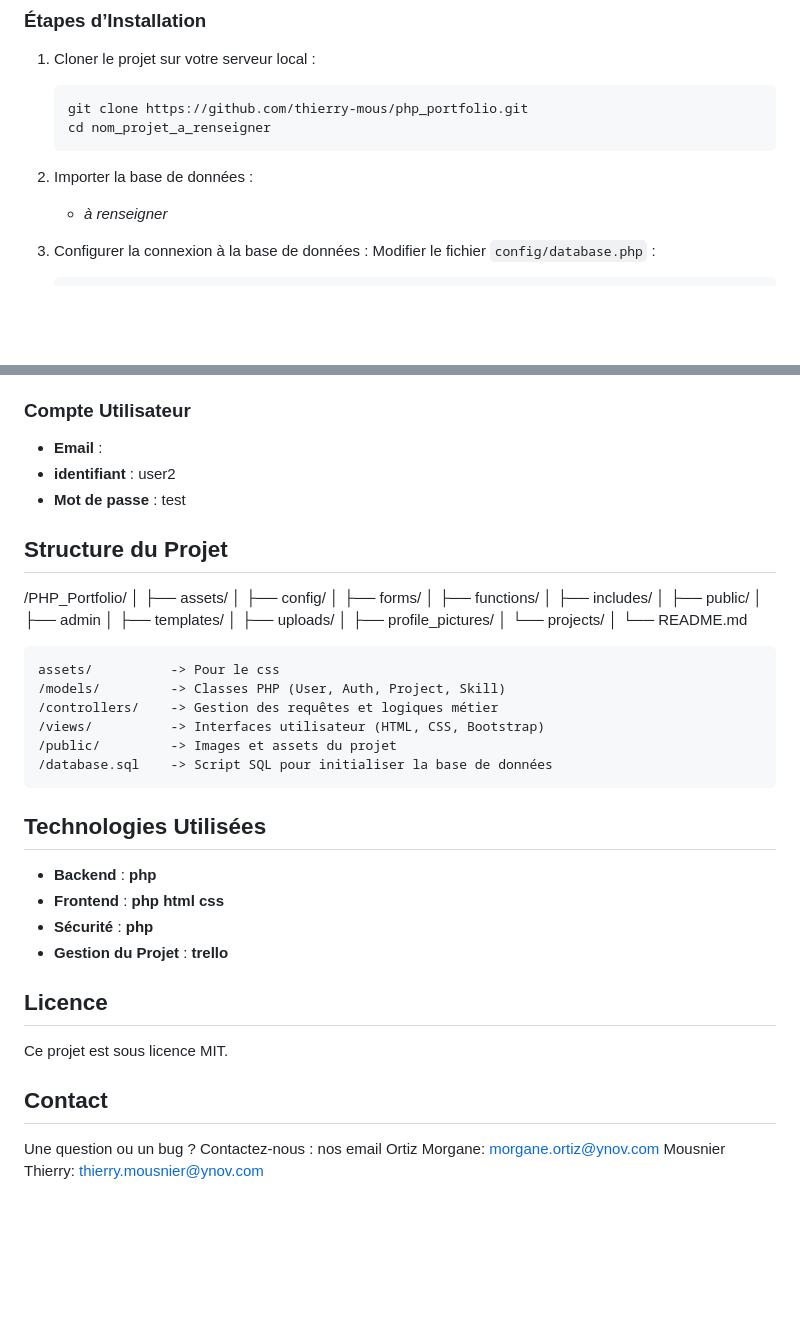
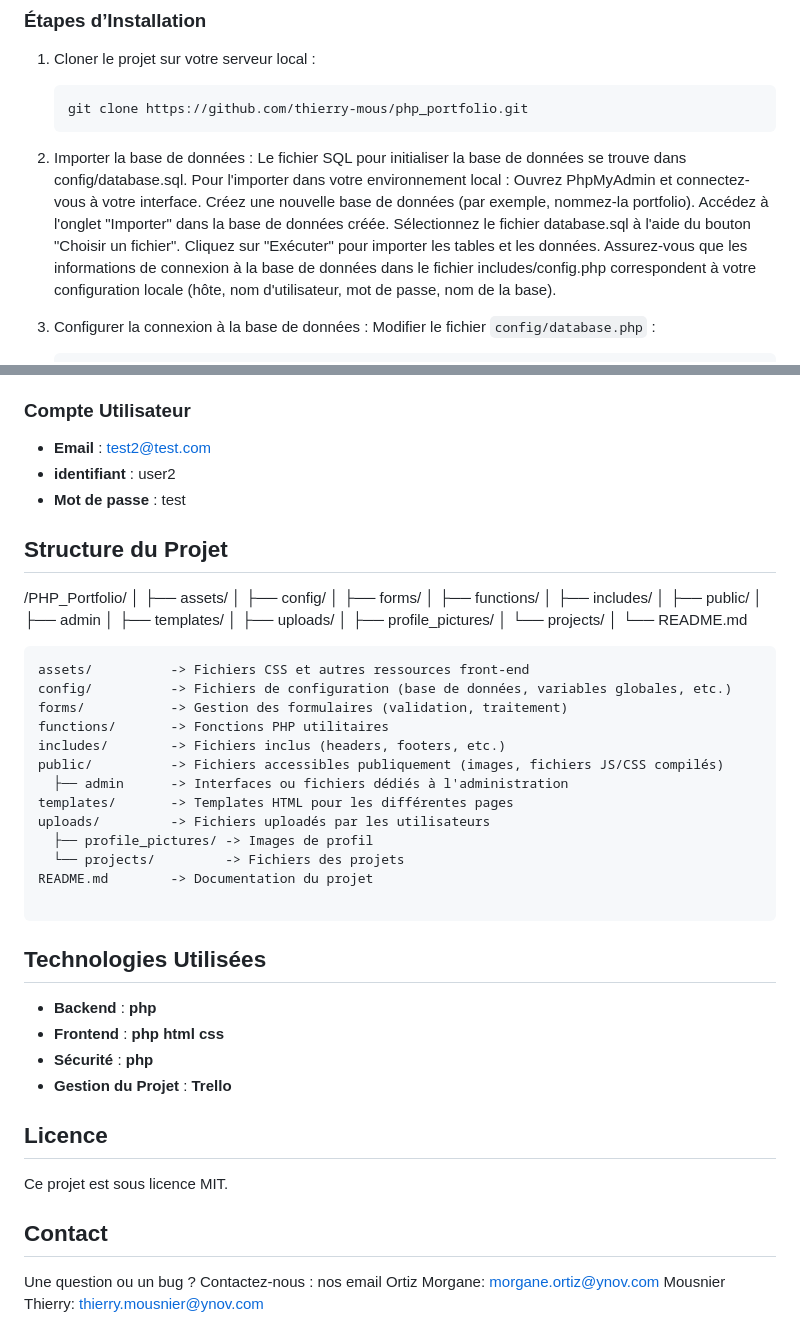
Before and after one commit to thierry-mous/php_portfolio, a Markdown page: README.md, 2 parts joined by grey strips. Drawn GitHub-style; blank space fills up the shorter version.

````diff
--- a/README.md
+++ b/README.md
@@ -45,10 +45,16 @@ Ce projet est une application web développée en PHP & MySQL permettant aux uti
 1. Cloner le projet sur votre serveur local :
    ```sh
    git clone https://github.com/thierry-mous/php_portfolio.git
-   cd nom_projet_a_renseigner
    ```
 2. Importer la base de données :
-   - *à renseigner*
+Le fichier SQL pour initialiser la base de données se trouve dans config/database.sql.
+Pour l'importer dans votre environnement local :
+Ouvrez PhpMyAdmin et connectez-vous à votre interface.
+Créez une nouvelle base de données (par exemple, nommez-la portfolio).
+Accédez à l'onglet "Importer" dans la base de données créée.
+Sélectionnez le fichier database.sql à l'aide du bouton "Choisir un fichier".
+Cliquez sur "Exécuter" pour importer les tables et les données.
+Assurez-vous que les informations de connexion à la base de données dans le fichier includes/config.php correspondent à votre configuration locale (hôte, nom d'utilisateur, mot de passe, nom de la base).
 
 3. Configurer la connexion à la base de données :
    Modifier le fichier `config/database.php` :
@@ -75,7 +81,7 @@ Ce projet est une application web développée en PHP & MySQL permettant aux uti
 
 
 ### Compte Utilisateur
-- **Email** :
+- **Email** : test2@test.com
 - **identifiant** : user2
 - **Mot de passe** : test
 
@@ -105,24 +111,32 @@ Ce projet est une application web développée en PHP & MySQL permettant aux uti
 └── README.md
 
 ```
-assets/          -> Pour le css
-/models/         -> Classes PHP (User, Auth, Project, Skill)
-/controllers/    -> Gestion des requêtes et logiques métier
-/views/          -> Interfaces utilisateur (HTML, CSS, Bootstrap)
-/public/         -> Images et assets du projet
-/database.sql    -> Script SQL pour initialiser la base de données
+assets/          -> Fichiers CSS et autres ressources front-end
+config/          -> Fichiers de configuration (base de données, variables globales, etc.)
+forms/           -> Gestion des formulaires (validation, traitement)
+functions/       -> Fonctions PHP utilitaires
+includes/        -> Fichiers inclus (headers, footers, etc.)
+public/          -> Fichiers accessibles publiquement (images, fichiers JS/CSS compilés)
+  ├── admin      -> Interfaces ou fichiers dédiés à l'administration
+templates/       -> Templates HTML pour les différentes pages
+uploads/         -> Fichiers uploadés par les utilisateurs
+  ├── profile_pictures/ -> Images de profil
+  └── projects/         -> Fichiers des projets
+README.md        -> Documentation du projet
+
 ```
 
 ## Technologies Utilisées
 - **Backend** : **php**
 - **Frontend** : **php html css**
 - **Sécurité** : **php**
-- **Gestion du Projet** : **trello**
+- **Gestion du Projet** : **Trello**
 
 ## Licence
 Ce projet est sous licence MIT.
 
 ## Contact
-Une question ou un bug ? Contactez-nous : nos email
+Une question ou un bug ? Contactez-nous :
+nos email
 Ortiz Morgane: morgane.ortiz@ynov.com
 Mousnier Thierry: thierry.mousnier@ynov.com
````
